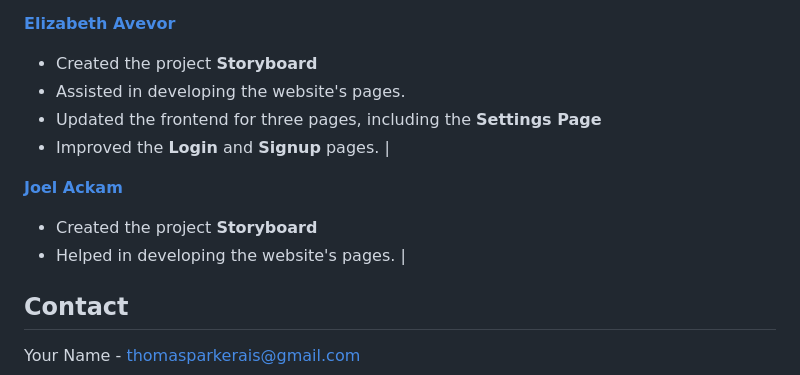
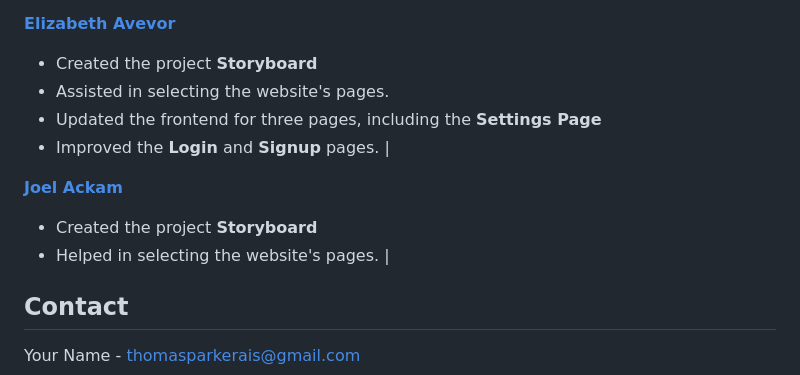
Before and after one commit to alappiah/SavvySaver, a Markdown page: README.md, the part around the change. Rendered like a GitHub page.

```diff
--- a/README.md
+++ b/README.md
@@ -166,13 +166,13 @@ We’d like to thank the following contributors for their valuable input and eff
 
 **[Elizabeth Avevor](https://github.com/Afful-yayra156)**
 - Created the project **Storyboard**
-- Assisted in developing the website's pages.
+- Assisted in selecting the website's pages.
 - Updated the frontend for three pages, including the **Settings Page**
 - Improved the **Login** and **Signup** pages. |
 
 **[Joel Ackam](https://github.com/contributor-profile)**
 - Created the project **Storyboard**
-- Helped in developing the website's pages. |
+- Helped in selecting the website's pages. |
 
 ## Contact
 
```
